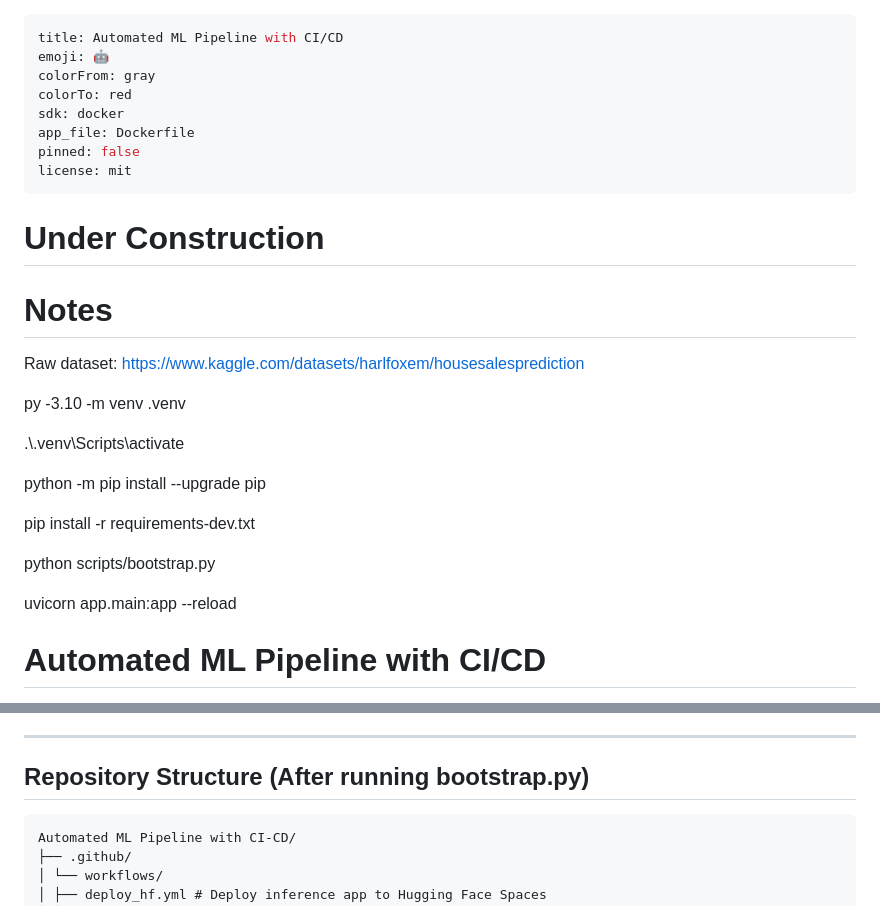
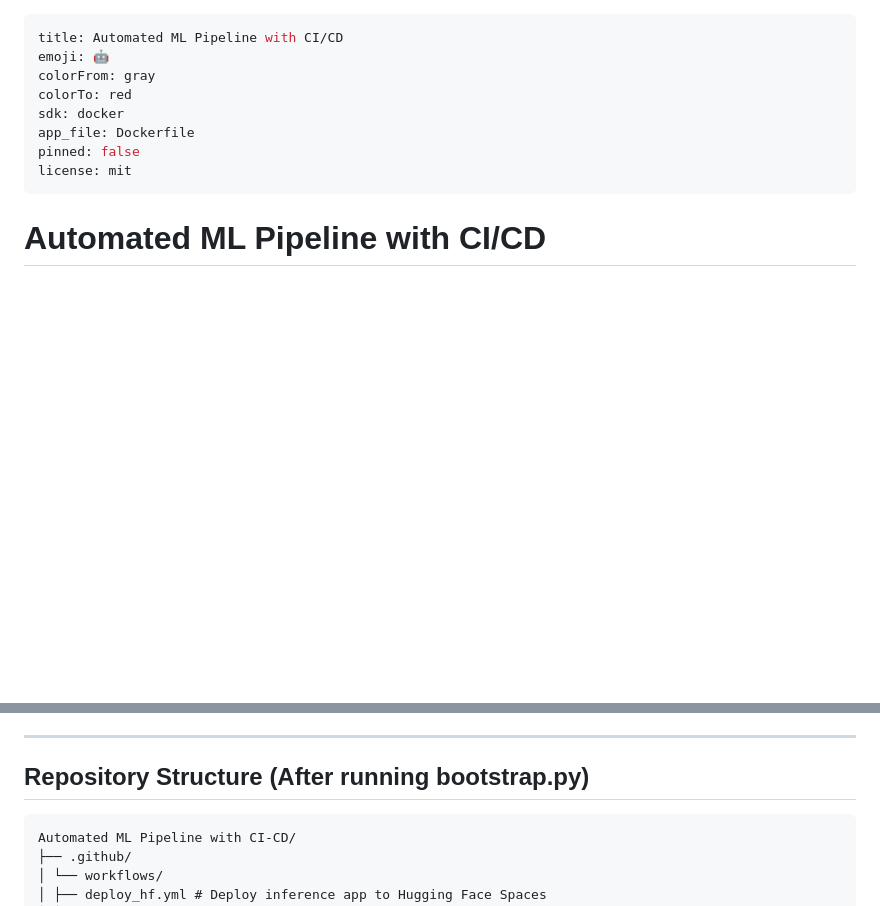
Before and after one commit to LeonardoMdSACode/Automated-ML-Pipeline-CI-CD-Clean, a Markdown page: README.md, 2 parts joined by grey strips. Drawn GitHub-style; blank space fills up the shorter version.

````diff
--- a/README.md
+++ b/README.md
@@ -8,24 +8,6 @@ app_file: Dockerfile
 pinned: false
 license: mit
 ---
-
-# Under Construction
-
-# Notes
-
-Raw dataset: https://www.kaggle.com/datasets/harlfoxem/housesalesprediction
-
-py -3.10 -m venv .venv
-
-.\\.venv\Scripts\activate
-
-python -m pip install --upgrade pip
-
-pip install -r requirements-dev.txt
-
-python scripts/bootstrap.py
-
-uvicorn app.main:app --reload
 
 # Automated ML Pipeline with CI/CD
 
@@ -50,7 +32,7 @@ Hugging Face Space: [LeonardoMdSA / Automated ML Pipeline with CI/CD](https://hu
 
 ## Repository Structure (After running bootstrap.py)
 
-```
+```text
 Automated ML Pipeline with CI-CD/
 ├── .github/
 │ └── workflows/
````
Also changed, not shown: other parts of README.md (+31 -9 lines).
